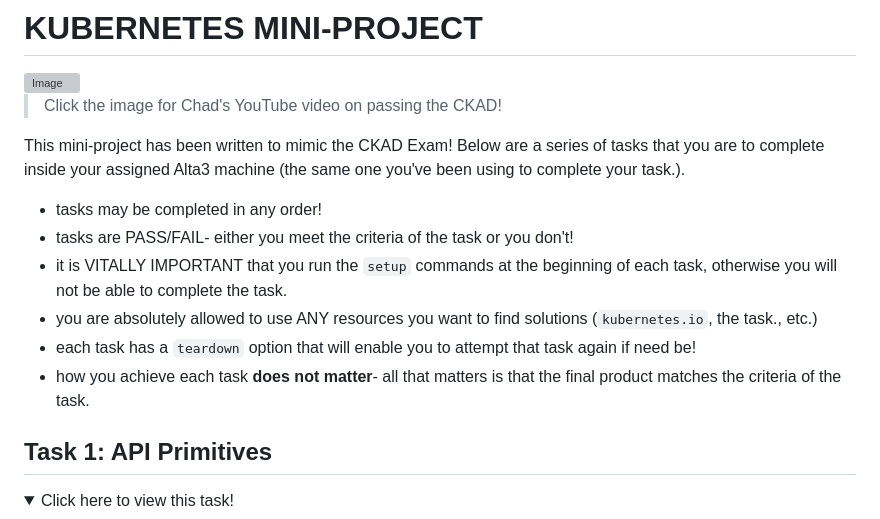
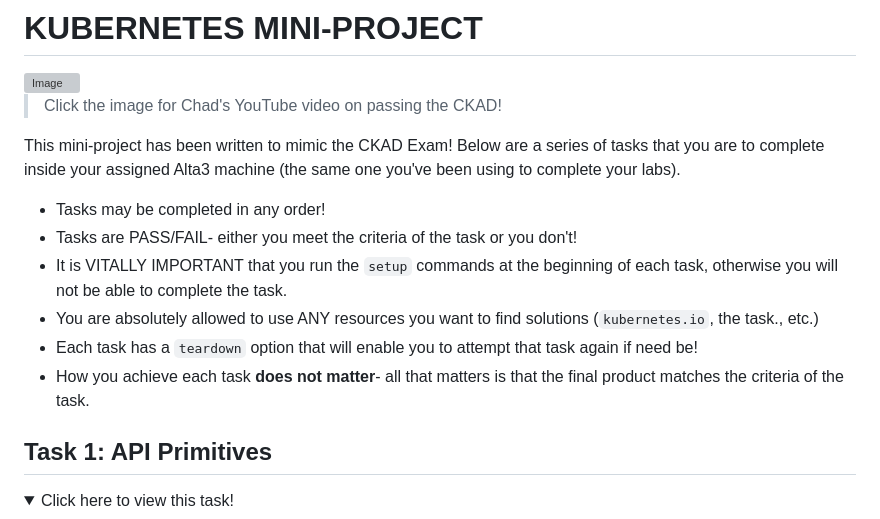
Before and after one commit to csfeeser/devops, a Markdown page: k8s_miniproject.md, the part around the change. Rendered like a GitHub page; folded sections open; grey boxes are pictures that could not be loaded.

```diff
--- a/k8s_miniproject.md
+++ b/k8s_miniproject.md
@@ -7,14 +7,14 @@
 > Click the image for Chad's YouTube video on passing the CKAD!
 
 
-This mini-project has been written to mimic the CKAD Exam! Below are a series of tasks that you are to complete inside your assigned Alta3 machine (the same one you've been using to complete your task.).
+This mini-project has been written to mimic the CKAD Exam! Below are a series of tasks that you are to complete inside your assigned Alta3 machine (the same one you've been using to complete your labs).
 
-- tasks may be completed in any order!
-- tasks are PASS/FAIL- either you meet the criteria of the task or you don't!
-- it is VITALLY IMPORTANT that you run the `setup` commands at the beginning of each task, otherwise you will not be able to complete the task.
-- you are absolutely allowed to use ANY resources you want to find solutions (`kubernetes.io`, the task., etc.)
-- each task has a `teardown` option that will enable you to attempt that task again if need be!
-- how you achieve each task **does not matter**- all that matters is that the final product matches the criteria of the task.
+- Tasks may be completed in any order!
+- Tasks are PASS/FAIL- either you meet the criteria of the task or you don't!
+- It is VITALLY IMPORTANT that you run the `setup` commands at the beginning of each task, otherwise you will not be able to complete the task.
+- You are absolutely allowed to use ANY resources you want to find solutions (`kubernetes.io`, the task., etc.)
+- Each task has a `teardown` option that will enable you to attempt that task again if need be!
+- How you achieve each task **does not matter**- all that matters is that the final product matches the criteria of the task.
 
 
 
```
